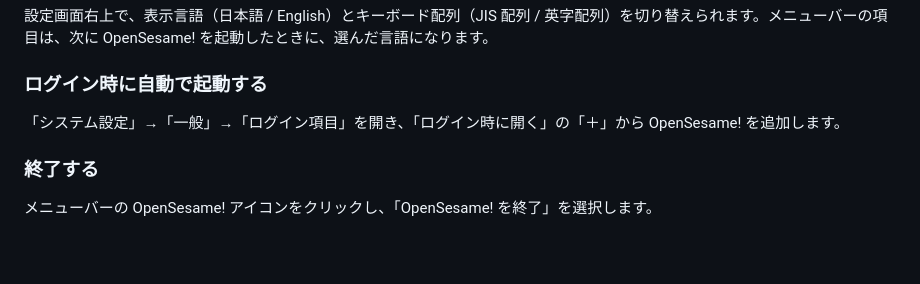
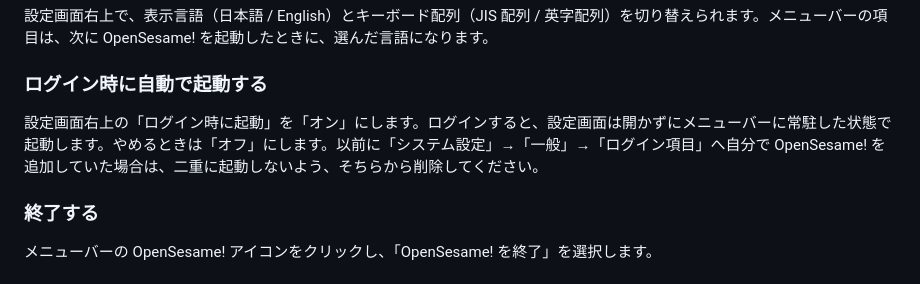
Before and after one commit to kobito-tools/OpenSesame, a Markdown page: README.ja.md, the part around the change. Drawn GitHub-style; blank space fills up the shorter version.

Commit message:
Describe the Open at login switch in the README

```diff
--- a/README.ja.md
+++ b/README.ja.md
@@ -125,7 +125,7 @@ Control、Option、Command、Shift のうち最大 3 つまで組み合わせる
 
 ### ログイン時に自動で起動する
 
-「システム設定」→「一般」→「ログイン項目」を開き、「ログイン時に開く」の「＋」から OpenSesame! を追加します。
+設定画面右上の「ログイン時に起動」を「オン」にします。ログインすると、設定画面は開かずにメニューバーに常駐した状態で起動します。やめるときは「オフ」にします。以前に「システム設定」→「一般」→「ログイン項目」へ自分で OpenSesame! を追加していた場合は、二重に起動しないよう、そちらから削除してください。
 
 ### 終了する
 
```
Also changed, not shown: README.md (+1 -1 lines).
